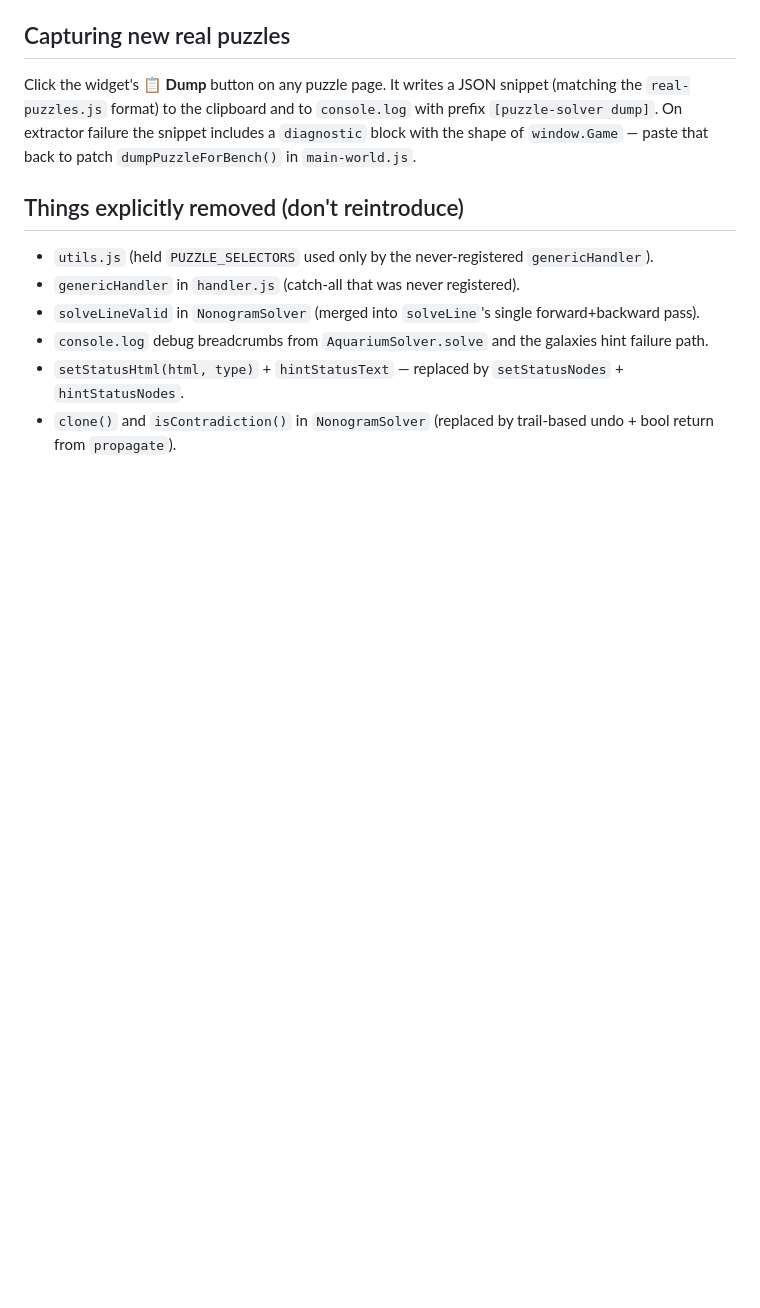
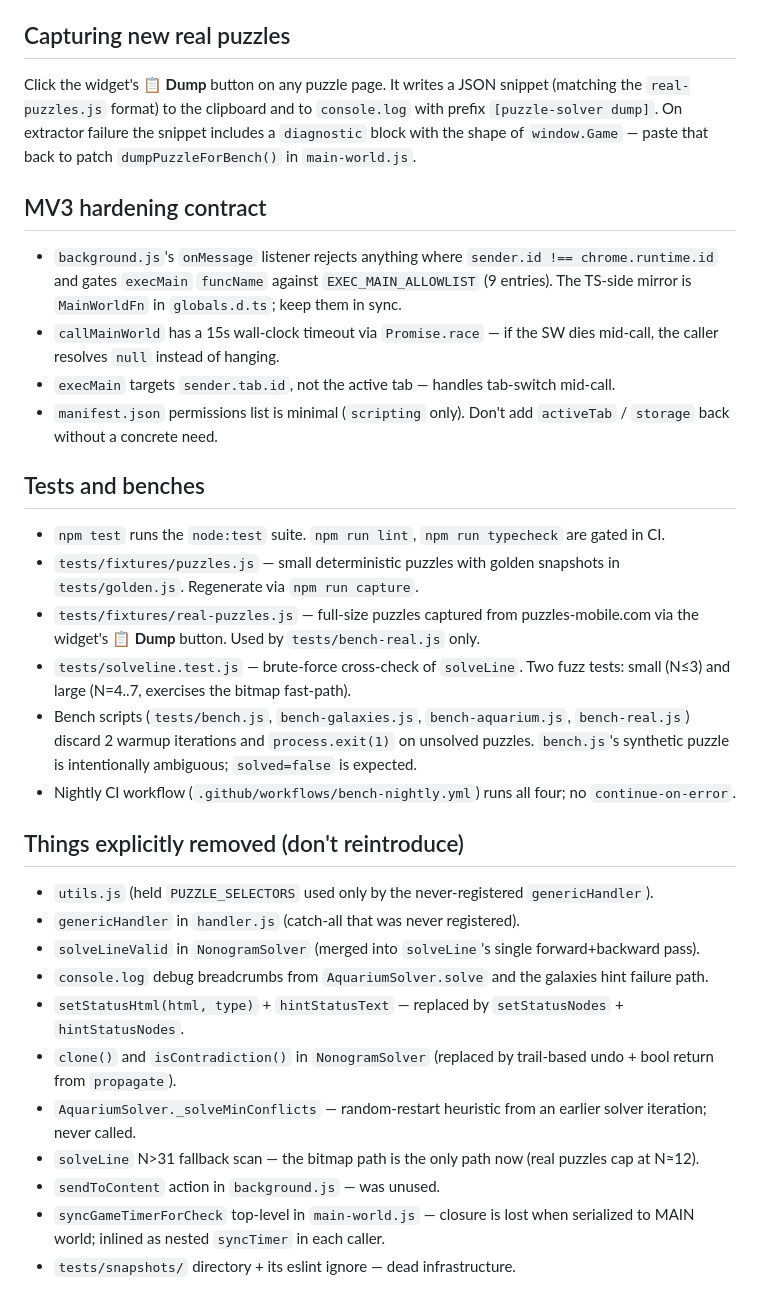
Before and after one commit to QuanDo2000/chrome-puzzle-solver, a Markdown page: CLAUDE.md, the part around one of its changes. Rendered like a GitHub page; blank space fills up the shorter version.

```diff
--- a/CLAUDE.md
+++ b/CLAUDE.md
@@ -75,6 +84,22 @@ Content scripts share the page's origin, so `new Worker(chrome.runtime.getURL('s
 
 Click the widget's **📋 Dump** button on any puzzle page. It writes a JSON snippet (matching the `real-puzzles.js` format) to the clipboard and to `console.log` with prefix `[puzzle-solver dump]`. On extractor failure the snippet includes a `diagnostic` block with the shape of `window.Game` — paste that back to patch `dumpPuzzleForBench()` in `main-world.js`.
 
+## MV3 hardening contract
+
+- `background.js`'s `onMessage` listener rejects anything where `sender.id !== chrome.runtime.id` and gates `execMain` `funcName` against `EXEC_MAIN_ALLOWLIST` (9 entries). The TS-side mirror is `MainWorldFn` in `globals.d.ts`; keep them in sync.
+- `callMainWorld` has a 15s wall-clock timeout via `Promise.race` — if the SW dies mid-call, the caller resolves `null` instead of hanging.
+- `execMain` targets `sender.tab.id`, not the active tab — handles tab-switch mid-call.
+- `manifest.json` permissions list is minimal (`scripting` only). Don't add `activeTab` / `storage` back without a concrete need.
+
+## Tests and benches
+
+- `npm test` runs the `node:test` suite. `npm run lint`, `npm run typecheck` are gated in CI.
+- `tests/fixtures/puzzles.js` — small deterministic puzzles with golden snapshots in `tests/golden.js`. Regenerate via `npm run capture`.
+- `tests/fixtures/real-puzzles.js` — full-size puzzles captured from puzzles-mobile.com via the widget's **📋 Dump** button. Used by `tests/bench-real.js` only.
+- `tests/solveline.test.js` — brute-force cross-check of `solveLine`. Two fuzz tests: small (N≤3) and large (N=4..7, exercises the bitmap fast-path).
+- Bench scripts (`tests/bench.js`, `bench-galaxies.js`, `bench-aquarium.js`, `bench-real.js`) discard 2 warmup iterations and `process.exit(1)` on unsolved puzzles. `bench.js`'s synthetic puzzle is intentionally ambiguous; `solved=false` is expected.
+- Nightly CI workflow (`.github/workflows/bench-nightly.yml`) runs all four; no `continue-on-error`.
+
 ## Things explicitly removed (don't reintroduce)
 
 - `utils.js` (held `PUZZLE_SELECTORS` used only by the never-registered `genericHandler`).
@@ -83,3 +108,8 @@ Click the widget's **📋 Dump** button on any puzzle page. It writes a JSON sni
 - `console.log` debug breadcrumbs from `AquariumSolver.solve` and the galaxies hint failure path.
 - `setStatusHtml(html, type)` + `hintStatusText` — replaced by `setStatusNodes` + `hintStatusNodes`.
 - `clone()` and `isContradiction()` in `NonogramSolver` (replaced by trail-based undo + bool return from `propagate`).
+- `AquariumSolver._solveMinConflicts` — random-restart heuristic from an earlier solver iteration; never called.
+- `solveLine` N>31 fallback scan — the bitmap path is the only path now (real puzzles cap at N≈12).
+- `sendToContent` action in `background.js` — was unused.
+- `syncGameTimerForCheck` top-level in `main-world.js` — closure is lost when serialized to MAIN world; inlined as nested `syncTimer` in each caller.
+- `tests/snapshots/` directory + its eslint ignore — dead infrastructure.
```
Also changed, not shown: other parts of CLAUDE.md (+13 -4 lines).
